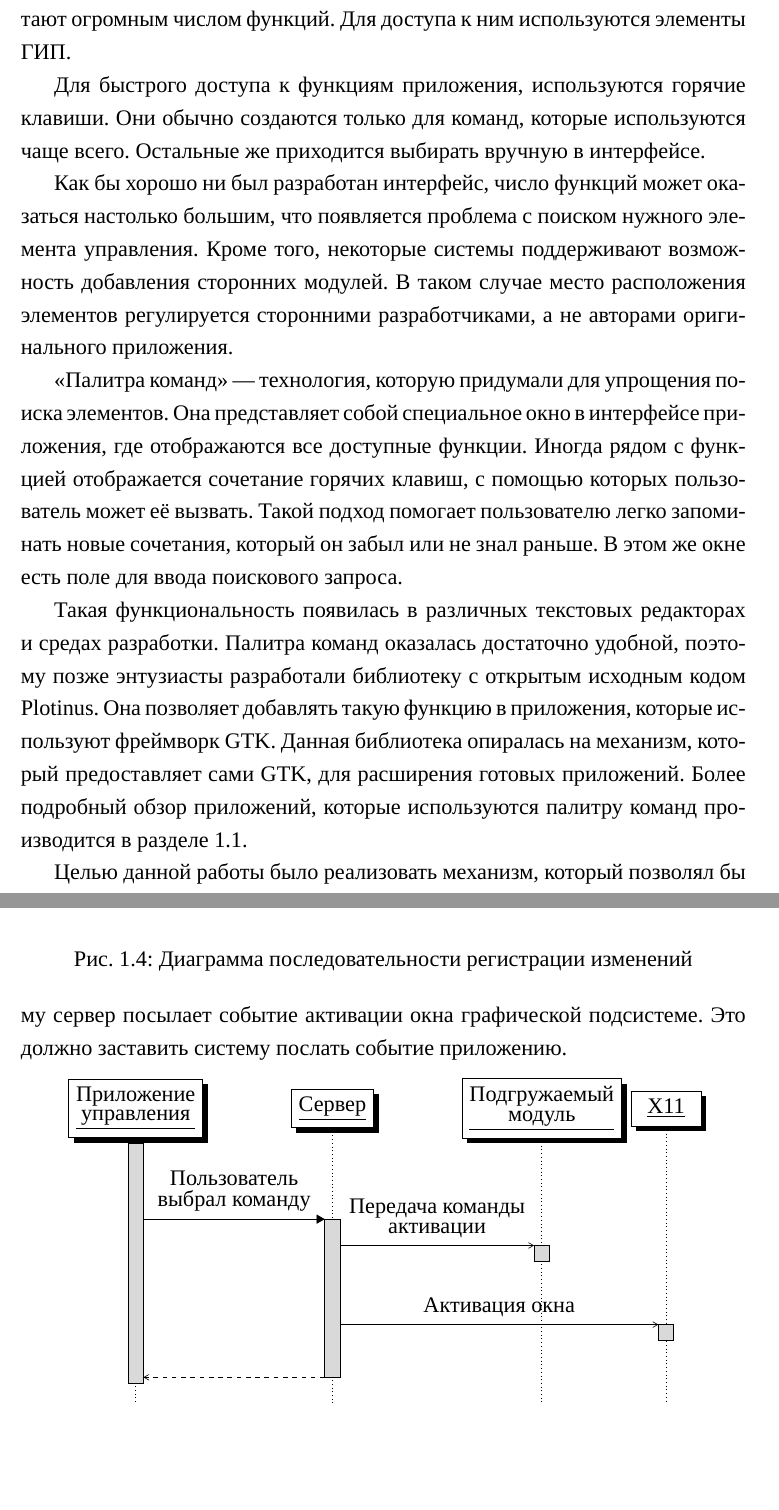
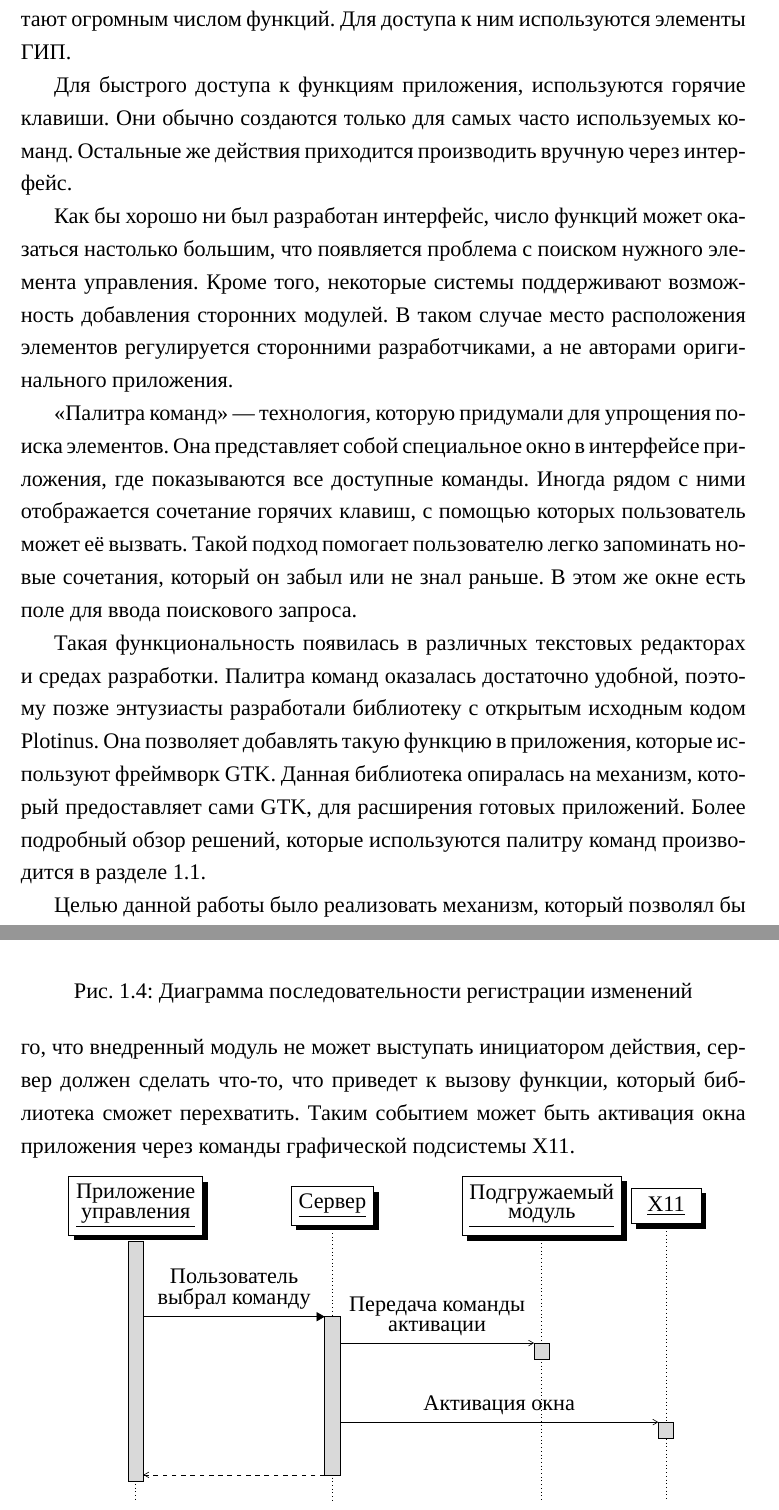
Before and after one commit to Diadlo/Dissertation, a LaTeX thesis (dissertation.tex, which reads chapter1/arch.tex, intro/introduction.tex): two parts of pages 5 and 17 of 44, joined at a grey line, cut so that both start at the same text, the shorter picture padded with empty space. Compiled offline with XeLaTeX; a missing font is replaced by an installed copy or a similar font.

Commit message:
Text improvements

```diff
--- a/chapter1/arch.tex
+++ b/chapter1/arch.tex
@@ -47,10 +47,12 @@
 
 Пользователь, когда ему нужно, вызывает палитру команд и выбирает то, что
 его интересует. После этого приложение управления вызывает функцию на стороне
-сервера для активации команды. Сервер через сокет передает команду библиотеке,
-но она не может выступать инициатором действия, поэтому сервер посылает событие
-активации окна графической подсистеме. Это должно заставить систему послать
-событие приложению.
+сервера для активации команды. В свою очередь сервер через сокет передает
+библиотеке информацию, об активируемом элементе.
+Из-за того, что внедренный модуль не может выступать инициатором действия,
+сервер должен сделать что-то, что приведет к вызову функции, который
+библиотека сможет перехватить. Таким событием может быть активация
+окна приложения через команды графической подсистемы Х11.
 
 \begin{figure}[h]
 	\centering
--- a/intro/introduction.tex
+++ b/intro/introduction.tex
@@ -7,8 +7,8 @@
 огромным числом функций. Для доступа к ним используются элементы ГИП.
 
 Для быстрого доступа к функциям приложения, используются горячие клавиши. Они
-обычно создаются только для команд, которые используются чаще всего. Остальные
-же приходится выбирать вручную в интерфейсе.
+обычно создаются только для самых часто используемых команд. Остальные
+же действия приходится производить вручную через интерфейс.
 
 Как бы хорошо ни был разработан интерфейс, число функций может оказаться
 настолько большим, что появляется проблема с поиском нужного элемента
@@ -18,7 +18,7 @@
 
 «Палитра команд» — технология, которую придумали для упрощения поиска элементов.
 Она представляет собой специальное окно в интерфейсе приложения, где
-отображаются все доступные функции. Иногда рядом с функцией отображается
+показываются все доступные команды. Иногда рядом с ними отображается
 сочетание горячих клавиш, с помощью которых пользователь может её вызвать. Такой
 подход помогает пользователю легко запоминать новые сочетания, который он забыл
 или не знал раньше.  В этом же окне есть поле для ввода поискового запроса.
@@ -28,7 +28,7 @@
 энтузиасты разработали библиотеку с открытым исходным кодом Plotinus. Она
 позволяет добавлять такую функцию в приложения, которые используют фреймворк
 GTK. Данная библиотека опиралась на механизм, который предоставляет сами GTK,
-для расширения готовых приложений. Более подробный обзор приложений,
+для расширения готовых приложений. Более подробный обзор решений,
 которые используются палитру команд производится в разделе \ref{analogs}.
 
 Целью данной работы было реализовать механизм, который позволял бы добавлять
```
Also changed, not shown: chapter1.tex (+5 -5 lines), dissertation.pdf, chapter1/arch.tex (6 more changed lines).
